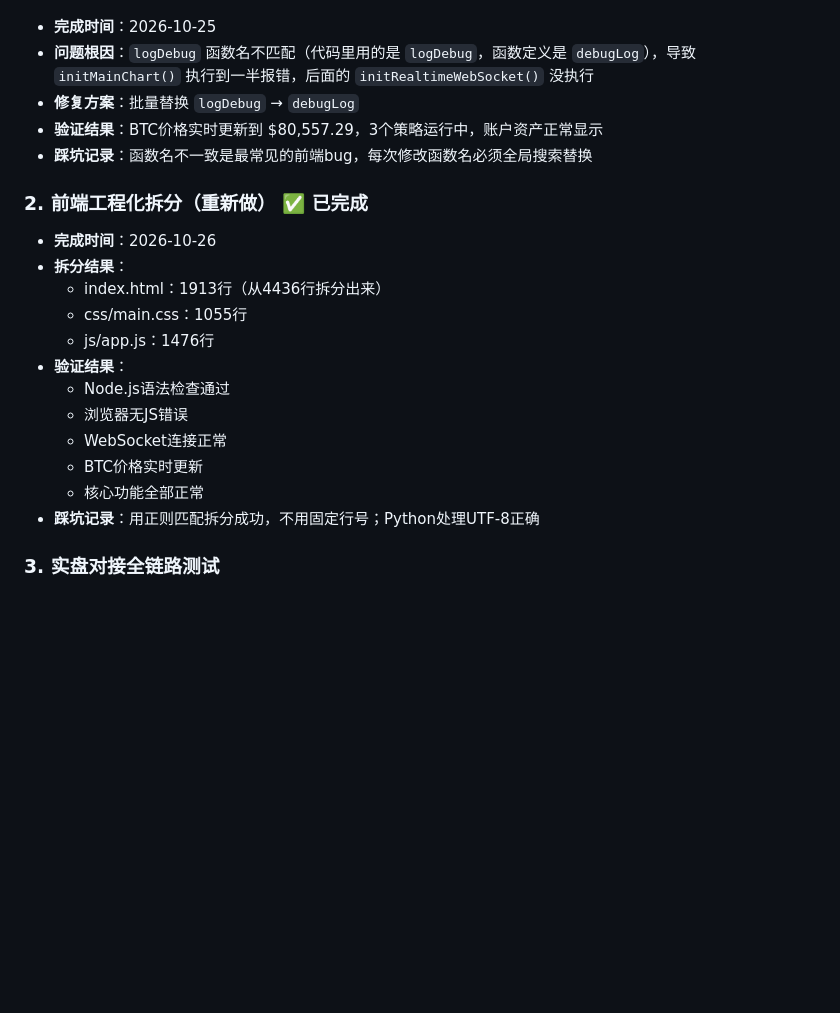
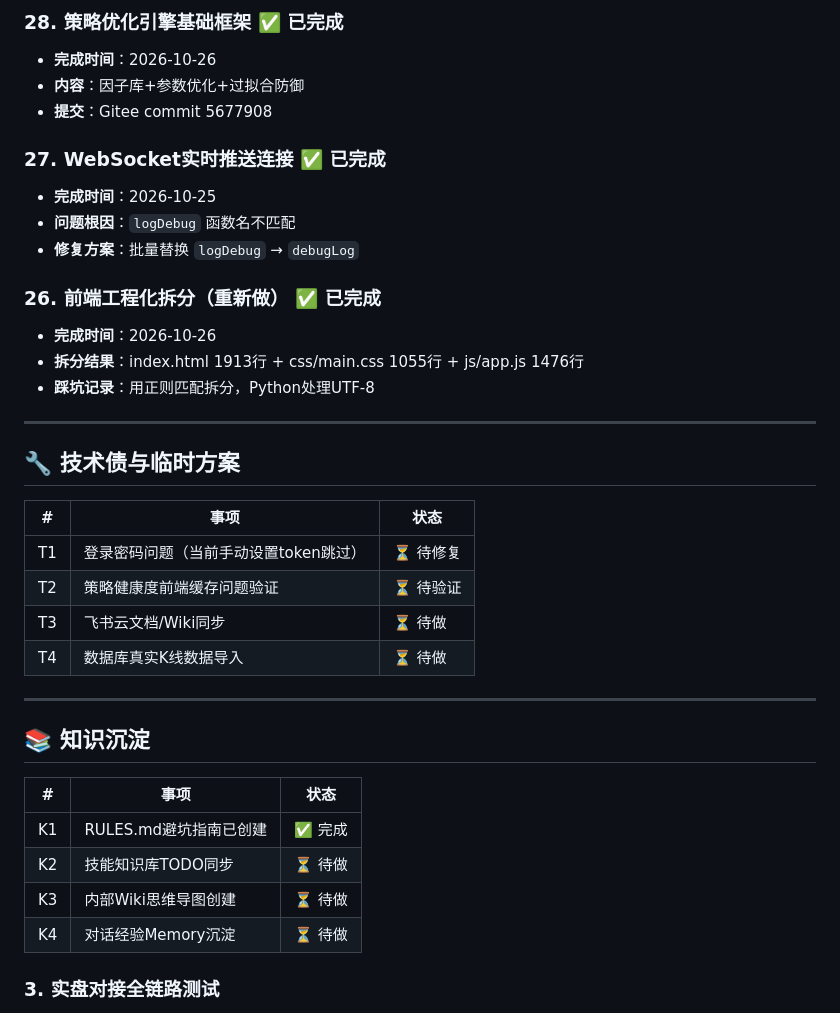
Before and after one commit to qq940013800/quant-trading-system, a Markdown page: docs/TODO.md, the part around one of its changes. Rendered like a GitHub page; blank space fills up the shorter version.

```diff
--- a/docs/TODO.md
+++ b/docs/TODO.md
@@ -11,22 +74,40 @@
+### 28. 策略优化引擎基础框架 ✅ 已完成
+- **完成时间**：2026-10-26
+- **内容**：因子库+参数优化+过拟合防御
+- **提交**：Gitee commit 5677908
+
+### 27. WebSocket实时推送连接 ✅ 已完成
 - **完成时间**：2026-10-25
-- **问题根因**：`logDebug` 函数名不匹配（代码里用的是 `logDebug`，函数定义是 `debugLog`），导致 `initMainChart()` 执行到一半报错，后面的 `initRealtimeWebSocket()` 没执行
+- **问题根因**：`logDebug` 函数名不匹配
 - **修复方案**：批量替换 `logDebug` → `debugLog`
-- **验证结果**：BTC价格实时更新到 $80,557.29，3个策略运行中，账户资产正常显示
-- **踩坑记录**：函数名不一致是最常见的前端bug，每次修改函数名必须全局搜索替换
 
-### 2. 前端工程化拆分（重新做） ✅ 已完成
+### 26. 前端工程化拆分（重新做） ✅ 已完成
 - **完成时间**：2026-10-26
-- **拆分结果**：
-  - index.html：1913行（从4436行拆分出来）
-  - css/main.css：1055行
-  - js/app.js：1476行
-- **验证结果**：
-  - Node.js语法检查通过
-  - 浏览器无JS错误
-  - WebSocket连接正常
-  - BTC价格实时更新
-  - 核心功能全部正常
-- **踩坑记录**：用正则匹配拆分成功，不用固定行号；Python处理UTF-8正确
+- **拆分结果**：index.html 1913行 + css/main.css 1055行 + js/app.js 1476行
+- **踩坑记录**：用正则匹配拆分，Python处理UTF-8
+
+---
+
+## 🔧 技术债与临时方案
+
+| # | 事项 | 状态 |
+|---|------|------|
+| T1 | 登录密码问题（当前手动设置token跳过） | ⏳ 待修复 |
+| T2 | 策略健康度前端缓存问题验证 | ⏳ 待验证 |
+| T3 | 飞书云文档/Wiki同步 | ⏳ 待做 |
+| T4 | 数据库真实K线数据导入 | ⏳ 待做 |
+
+---
+
+## 📚 知识沉淀
+
+| # | 事项 | 状态 |
+|---|------|------|
+| K1 | RULES.md避坑指南已创建 | ✅ 完成 |
+| K2 | 技能知识库TODO同步 | ⏳ 待做 |
+| K3 | 内部Wiki思维导图创建 | ⏳ 待做 |
+| K4 | 对话经验Memory沉淀 | ⏳ 待做 |
+
 
 ### 3. 实盘对接全链路测试
 - **当前状态**：只有OKX DEMO连接，没有真实交易测试
```
Also changed, not shown: other parts of docs/TODO.md (+66 -3 lines), docs/RULES.md (added, +147 -0 lines).
